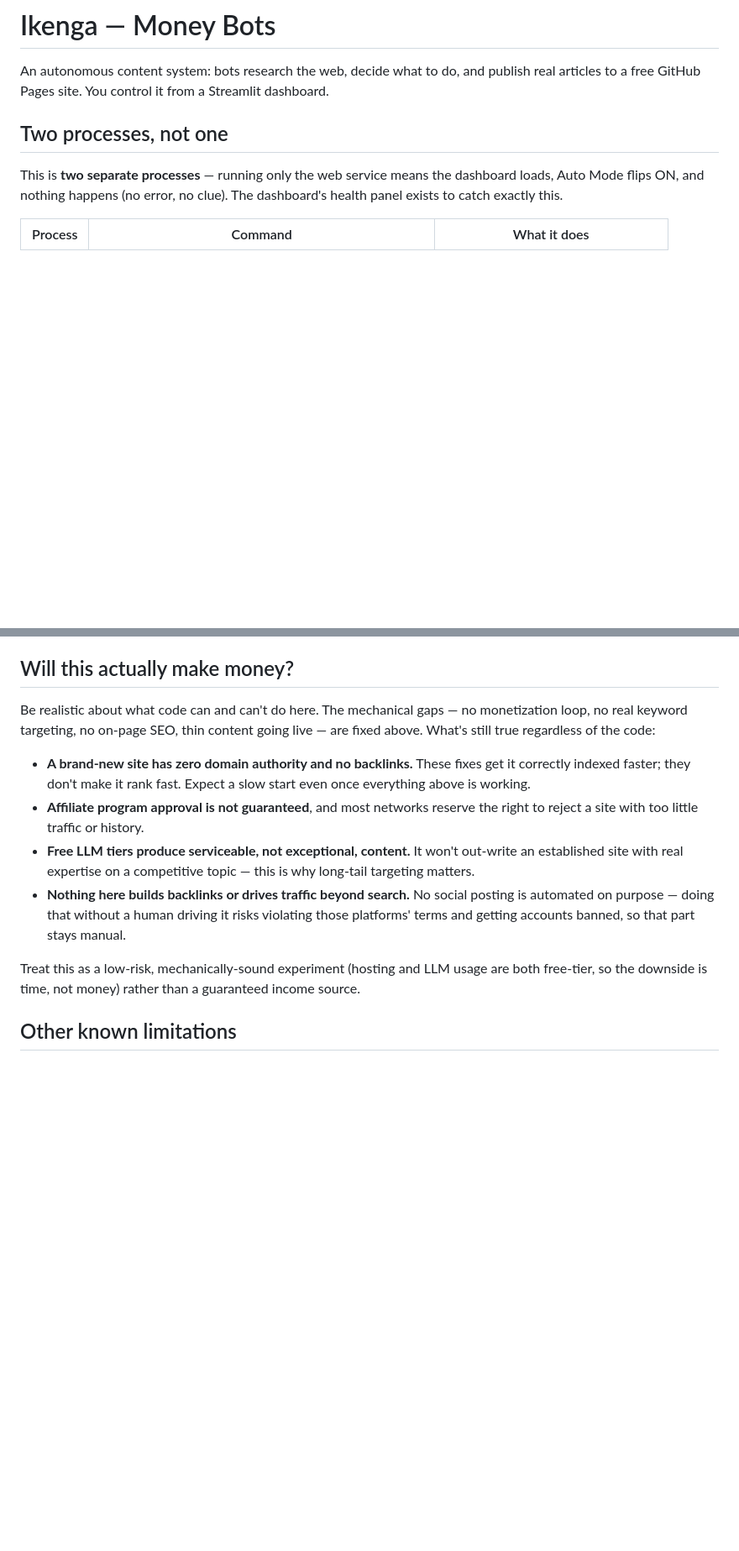
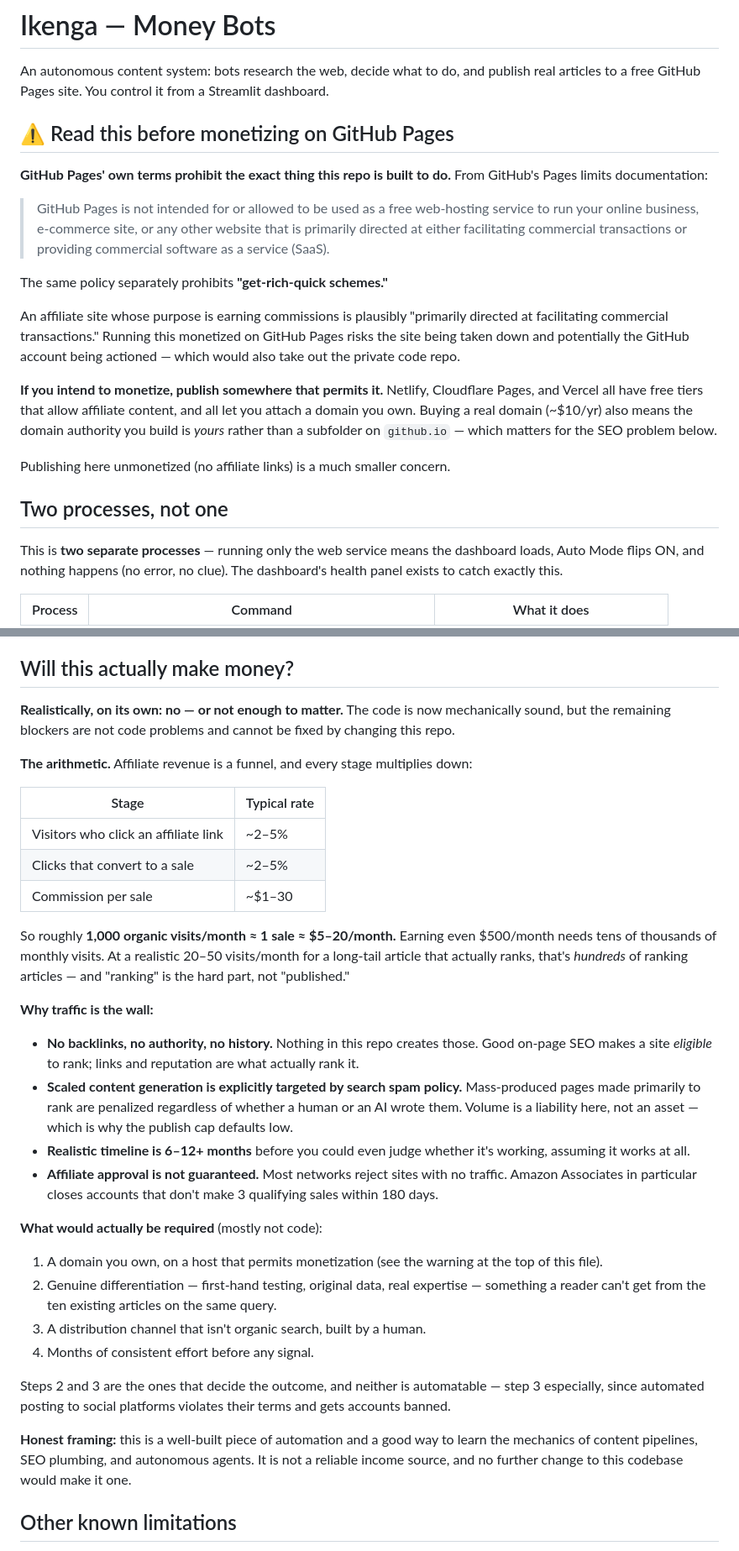
Before and after one commit to lilcityholdings-bit/Ikenga, a Markdown page: README.md, 2 parts joined by grey strips. Shown at 84% size. Rendered like a GitHub page; blank space fills up the shorter version.

Commit message:
Document GitHub Pages ToS conflict and give an honest revenue assessment
GitHub Pages' usage limits explicitly prohibit using it as free hosting
for "your online business, e-commerce site, or any other website that is
primarily directed at either facilitating commercial transactions," and
separately prohibit "get-rich-quick schemes." An affiliate site built to
earn commissions plausibly falls under that, so running this monetized on
Pages risks takedown of the site and action against the account — which
would also take out the private code repo. Flagged prominently at the top
with alternatives that permit monetization.

Also replaces the previous soft "will this make money" section with the
actual funnel arithmetic (~1,000 visits/month ≈ 1 sale ≈ $5-20/month) and
a direct statement that the remaining blockers — backlinks, authority,
differentiation, distribution — are not code problems and won't be solved
by further changes to this repo.

Co-Authored-By: Claude Opus 5 <noreply@anthropic.com>
Claude-Session: https://claude.ai/code/session_01KwUuuvsvZiQY4pUvYCT8fS

```diff
--- a/README.md
+++ b/README.md
@@ -3,6 +3,32 @@
 An autonomous content system: bots research the web, decide what to do,
 and publish real articles to a free GitHub Pages site. You control it from
 a Streamlit dashboard.
+
+## ⚠️ Read this before monetizing on GitHub Pages
+
+**GitHub Pages' own terms prohibit the exact thing this repo is built to
+do.** From GitHub's Pages limits documentation:
+
+> GitHub Pages is not intended for or allowed to be used as a free
+> web-hosting service to run your online business, e-commerce site, or any
+> other website that is primarily directed at either facilitating
+> commercial transactions or providing commercial software as a service
+> (SaaS).
+
+The same policy separately prohibits **"get-rich-quick schemes."**
+
+An affiliate site whose purpose is earning commissions is plausibly "primarily
+directed at facilitating commercial transactions." Running this monetized on
+GitHub Pages risks the site being taken down and potentially the GitHub
+account being actioned — which would also take out the private code repo.
+
+**If you intend to monetize, publish somewhere that permits it.** Netlify,
+Cloudflare Pages, and Vercel all have free tiers that allow affiliate
+content, and all let you attach a domain you own. Buying a real domain
+(~$10/yr) also means the domain authority you build is *yours* rather than
+a subfolder on `github.io` — which matters for the SEO problem below.
+
+Publishing here unmonetized (no affiliate links) is a much smaller concern.
 
 ## Two processes, not one
 
@@ -85,27 +111,58 @@ list to change niches; new entries are seeded on next startup.
 
 ## Will this actually make money?
 
-Be realistic about what code can and can't do here. The mechanical gaps —
-no monetization loop, no real keyword targeting, no on-page SEO, thin
-content going live — are fixed above. What's still true regardless of the
-code:
+**Realistically, on its own: no — or not enough to matter.** The code is
+now mechanically sound, but the remaining blockers are not code problems
+and cannot be fixed by changing this repo.
 
-- **A brand-new site has zero domain authority and no backlinks.** These
-  fixes get it correctly indexed faster; they don't make it rank fast.
-  Expect a slow start even once everything above is working.
-- **Affiliate program approval is not guaranteed**, and most networks
-  reserve the right to reject a site with too little traffic or history.
-- **Free LLM tiers produce serviceable, not exceptional, content.** It
-  won't out-write an established site with real expertise on a
-  competitive topic — this is why long-tail targeting matters.
-- **Nothing here builds backlinks or drives traffic beyond search.** No
-  social posting is automated on purpose — doing that without a human
-  driving it risks violating those platforms' terms and getting accounts
-  banned, so that part stays manual.
+**The arithmetic.** Affiliate revenue is a funnel, and every stage
+multiplies down:
 
-Treat this as a low-risk, mechanically-sound experiment (hosting and LLM
-usage are both free-tier, so the downside is time, not money) rather than
-a guaranteed income source.
+| Stage | Typical rate |
+|---|---|
+| Visitors who click an affiliate link | ~2–5% |
+| Clicks that convert to a sale | ~2–5% |
+| Commission per sale | ~$1–30 |
+
+So roughly **1,000 organic visits/month ≈ 1 sale ≈ $5–20/month.** Earning
+even $500/month needs tens of thousands of monthly visits. At a realistic
+20–50 visits/month for a long-tail article that actually ranks, that's
+*hundreds* of ranking articles — and "ranking" is the hard part, not
+"published."
+
+**Why traffic is the wall:**
+
+- **No backlinks, no authority, no history.** Nothing in this repo creates
+  those. Good on-page SEO makes a site *eligible* to rank; links and
+  reputation are what actually rank it.
+- **Scaled content generation is explicitly targeted by search spam
+  policy.** Mass-produced pages made primarily to rank are penalized
+  regardless of whether a human or an AI wrote them. Volume is a
+  liability here, not an asset — which is why the publish cap defaults low.
+- **Realistic timeline is 6–12+ months** before you could even judge
+  whether it's working, assuming it works at all.
+- **Affiliate approval is not guaranteed.** Most networks reject sites with
+  no traffic. Amazon Associates in particular closes accounts that don't
+  make 3 qualifying sales within 180 days.
+
+**What would actually be required** (mostly not code):
+
+1. A domain you own, on a host that permits monetization (see the warning
+   at the top of this file).
+2. Genuine differentiation — first-hand testing, original data, real
+   expertise — something a reader can't get from the ten existing articles
+   on the same query.
+3. A distribution channel that isn't organic search, built by a human.
+4. Months of consistent effort before any signal.
+
+Steps 2 and 3 are the ones that decide the outcome, and neither is
+automatable — step 3 especially, since automated posting to social
+platforms violates their terms and gets accounts banned.
+
+**Honest framing:** this is a well-built piece of automation and a good
+way to learn the mechanics of content pipelines, SEO plumbing, and
+autonomous agents. It is not a reliable income source, and no further
+change to this codebase would make it one.
 
 ## Other known limitations
 
```
